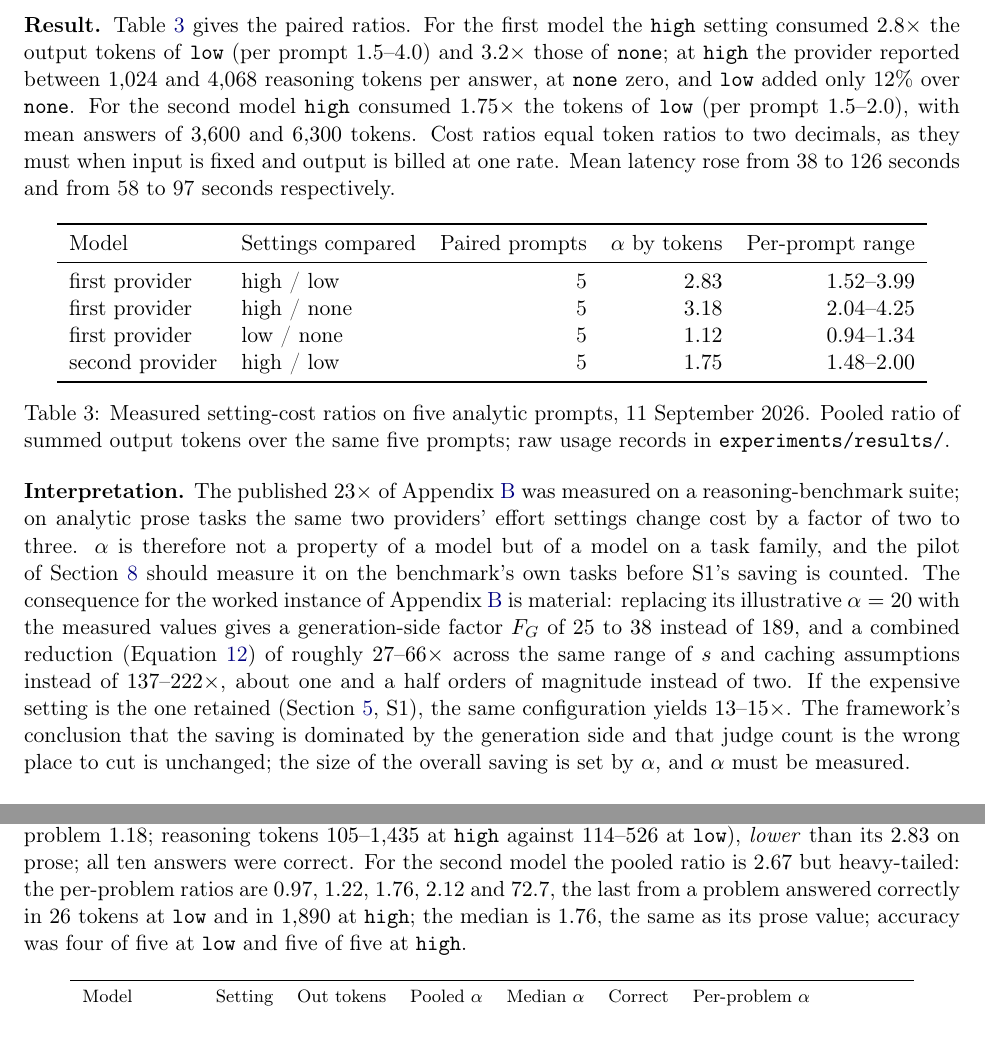
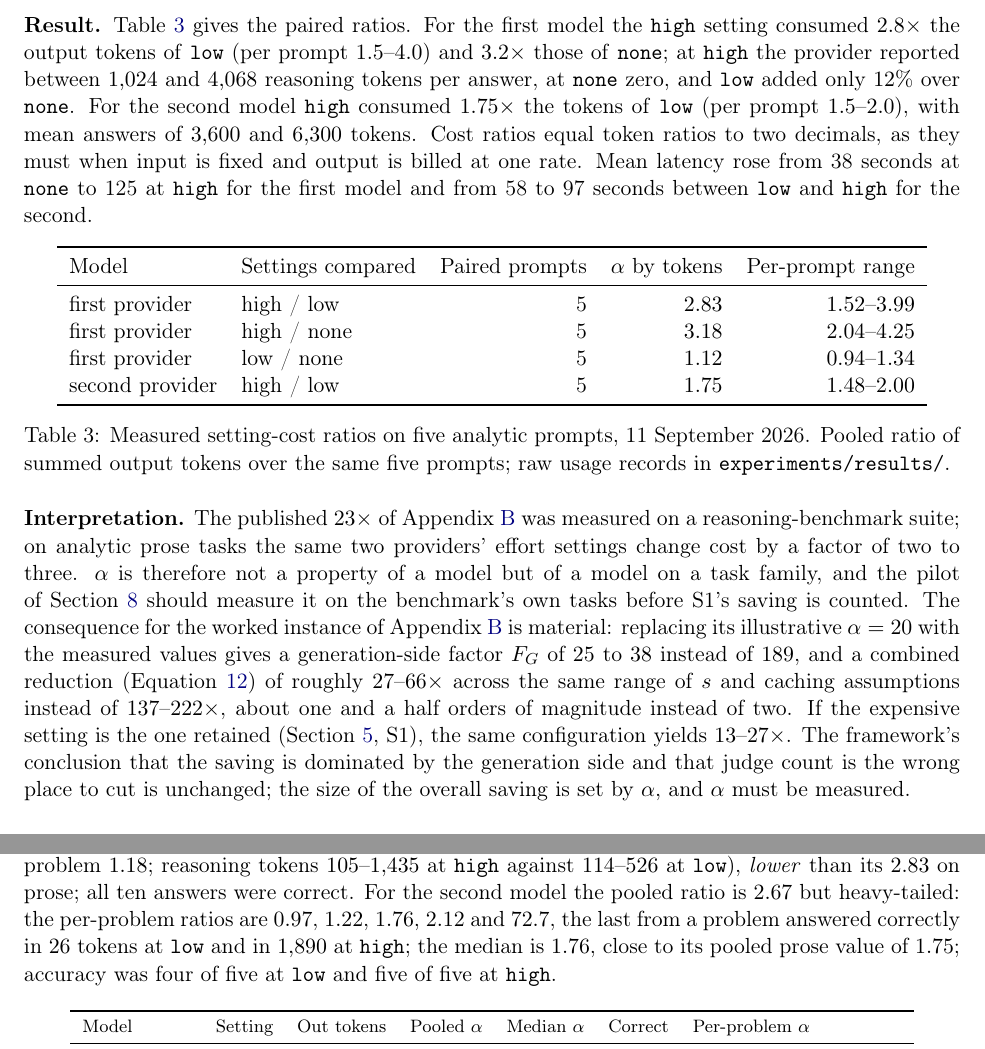
Before and after one commit to SiomaraDAILFT/AI-Benchmarking, a LaTeX paper (paper/main.tex): two parts of pages 25 and 29 of 38, joined at a grey line, cut so that both start at the same text. Compiled offline with pdfLaTeX.

Commit message:
Paper: three corrections in Appendix C, PDF rebuilt
- E1 latency at high is 125 s (mean of 138, 126, 73, 160, 130), not 126.
- With the expensive setting kept, the combined reduction is 13-27x over
  the stated range of s and caching, not 13-15x.
- E3: the median 1.76 is close to, not the same as, the prose value 1.75.

Co-Authored-By: Claude Opus 5.5 <noreply@anthropic.com>
Claude-Session: https://claude.ai/code/session_013rNZ7yJgcz7hr3rQsfUFsj

```diff
--- a/paper/main.tex
+++ b/paper/main.tex
@@ -826,7 +826,7 @@ zero, and \texttt{low} added only $12\%$ over \texttt{none}. For the second mode
 \texttt{high} consumed $1.75\times$ the tokens of \texttt{low} (per prompt $1.5$--$2.0$),
 with mean answers of $3{,}600$ and $6{,}300$ tokens. Cost ratios equal token ratios to
 two decimals, as they must when input is fixed and output is billed at one rate. Mean
-latency rose from 38 to 126 seconds and from 58 to 97 seconds respectively.
+latency rose from 38 seconds at \texttt{none} to 125 at \texttt{high} for the first model and from 58 to 97 seconds between \texttt{low} and \texttt{high} for the second.
 
 \begin{table}[h]
 \centering
@@ -856,7 +856,7 @@ is material: replacing its illustrative $\alpha = 20$ with the measured values g
 generation-side factor $F_G$ of $25$ to $38$ instead of $189$, and a combined reduction
 (Equation~\ref{eq:cumulative}) of roughly $27$--$66\times$ across the same range of $s$
 and caching assumptions instead of $137$--$222\times$, about one and a half orders of magnitude instead of two. If the expensive setting is the one retained
-(Section~\ref{sec:simplifications}, S1), the same configuration yields $13$--$15\times$.
+(Section~\ref{sec:simplifications}, S1), the same configuration yields $13$--$27\times$.
 The framework's conclusion that the saving is dominated by the generation side and that
 judge count is the wrong place to cut is unchanged; the size of the overall saving is set by $\alpha$, and $\alpha$ must be measured.
 
@@ -1050,8 +1050,8 @@ $1.18$; reasoning tokens $105$--$1{,}435$ at \texttt{high} against $114$--$526$
 \texttt{low}), \emph{lower} than its $2.83$ on prose; all ten answers were correct. For
 the second model the pooled ratio is $2.67$ but heavy-tailed: the per-problem ratios are
 $0.97$, $1.22$, $1.76$, $2.12$ and $72.7$, the last from a problem answered correctly in
-$26$ tokens at \texttt{low} and in $1{,}890$ at \texttt{high}; the median is $1.76$, the
-same as its prose value; accuracy was four of five at \texttt{low} and five of five at
+$26$ tokens at \texttt{low} and in $1{,}890$ at \texttt{high}; the median is $1.76$,
+close to its pooled prose value of $1.75$; accuracy was four of five at \texttt{low} and five of five at
 \texttt{high}.
 
 \begin{table}[h]
```
Also changed, not shown: paper/CORRECTIONS.md (+6 -0 lines), paper/main.pdf.
